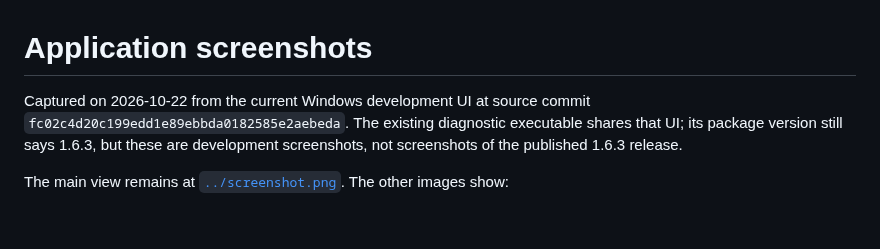
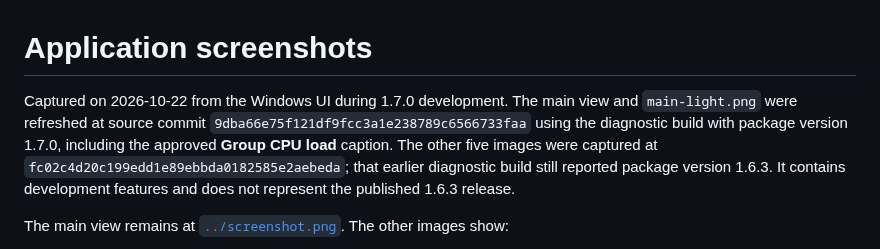
Before and after one commit to middaysan/cpu-affinity-tool, a Markdown page: assets/screenshots/README.md, the part around the change. Rendered like a GitHub page; blank space fills up the shorter version.

```diff
--- a/assets/screenshots/README.md
+++ b/assets/screenshots/README.md
@@ -1,6 +1,6 @@
 # Application screenshots
 
-Captured on 2026-10-22 from the current Windows development UI at source commit `fc02c4d20c199edd1e89ebbda0182585e2aebeda`. The existing diagnostic executable shares that UI; its package version still says 1.6.3, but these are development screenshots, not screenshots of the published 1.6.3 release.
+Captured on 2026-10-22 from the Windows UI during 1.7.0 development. The main view and `main-light.png` were refreshed at source commit `9dba66e75f121df9fcc3a1e238789c6566733faa` using the diagnostic build with package version 1.7.0, including the approved **Group CPU load** caption. The other five images were captured at `fc02c4d20c199edd1e89ebbda0182585e2aebeda`; that earlier diagnostic build still reported package version 1.6.3. It contains development features and does not represent the published 1.6.3 release.
 
 The main view remains at [`../screenshot.png`](../screenshot.png). The other images show:
 
```
Also changed, not shown: README.md (+2 -0 lines), assets/screenshot.png, assets/screenshots/main-light.png, 1 other file.
